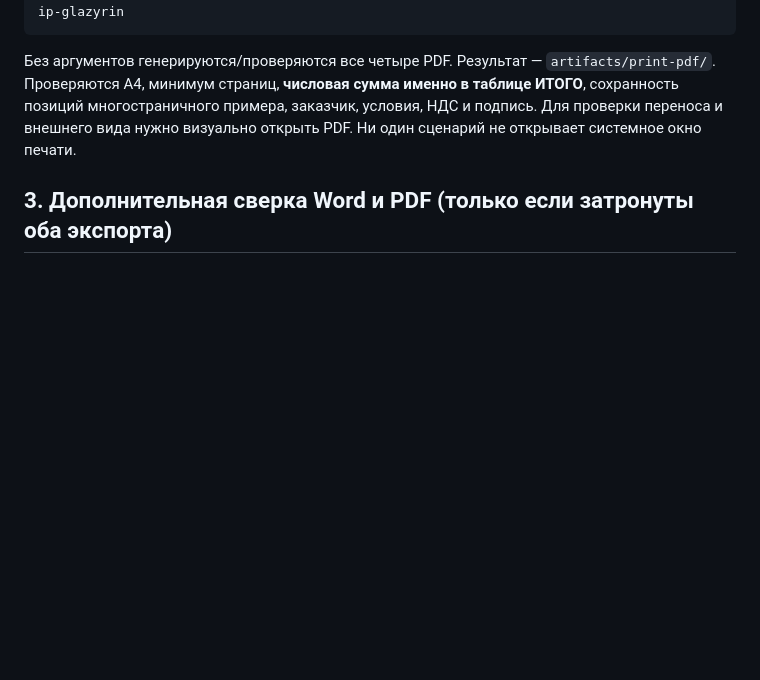
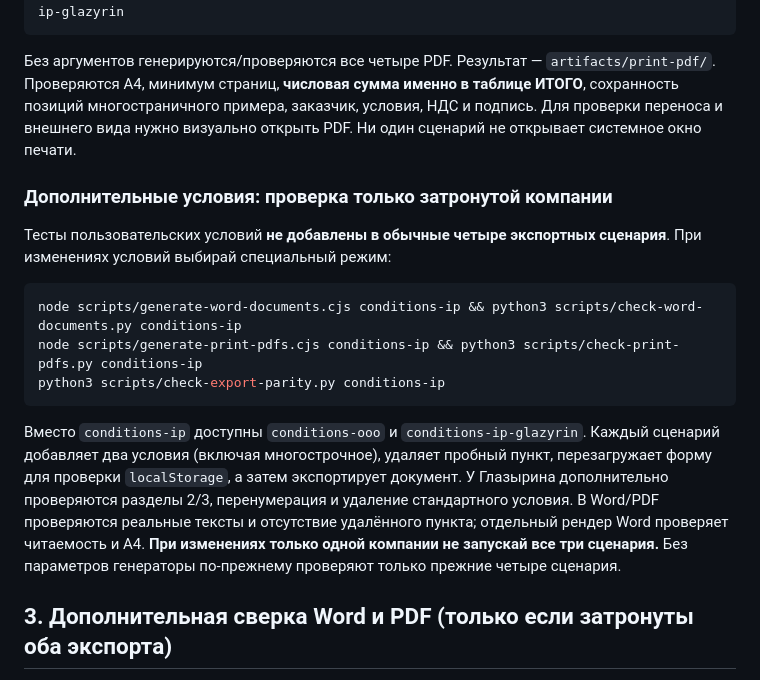
Before and after one commit to luxad1198/home, a Markdown page: scripts/EXPORT_TESTS.md, the part around the change. Drawn GitHub-style; blank space fills up the shorter version.

Commit message:
docs: make custom conditions an opt-in export regression group

````diff
--- a/scripts/EXPORT_TESTS.md
+++ b/scripts/EXPORT_TESTS.md
@@ -52,6 +52,18 @@ node scripts/generate-print-pdfs.cjs ip-glazyrin && python3 scripts/check-print-
 
 Без аргументов генерируются/проверяются все четыре PDF. Результат — `artifacts/print-pdf/`. Проверяются A4, минимум страниц, **числовая сумма именно в таблице ИТОГО**, сохранность позиций многостраничного примера, заказчик, условия, НДС и подпись. Для проверки переноса и внешнего вида нужно визуально открыть PDF. Ни один сценарий не открывает системное окно печати.
 
+### Дополнительные условия: проверка только затронутой компании
+
+Тесты пользовательских условий **не добавлены в обычные четыре экспортных сценария**. При изменениях условий выбирай специальный режим:
+
+```bash
+node scripts/generate-word-documents.cjs conditions-ip && python3 scripts/check-word-documents.py conditions-ip
+node scripts/generate-print-pdfs.cjs conditions-ip && python3 scripts/check-print-pdfs.py conditions-ip
+python3 scripts/check-export-parity.py conditions-ip
+```
+
+Вместо `conditions-ip` доступны `conditions-ooo` и `conditions-ip-glazyrin`. Каждый сценарий добавляет два условия (включая многострочное), удаляет пробный пункт, перезагружает форму для проверки `localStorage`, а затем экспортирует документ. У Глазырина дополнительно проверяются разделы 2/3, перенумерация и удаление стандартного условия. В Word/PDF проверяются реальные тексты и отсутствие удалённого пункта; отдельный рендер Word проверяет читаемость и A4. **При изменениях только одной компании не запускай все три сценария.** Без параметров генераторы по-прежнему проверяют только прежние четыре сценария.
+
 ## 3. Дополнительная сверка Word и PDF (только если затронуты оба экспорта)
 
 Оба генератора используют **одинаковые тестовые реквизиты, номер КП, оборудование, условия и суммы**, поэтому при изменении общей логики полезно проверить их согласованность:
````
